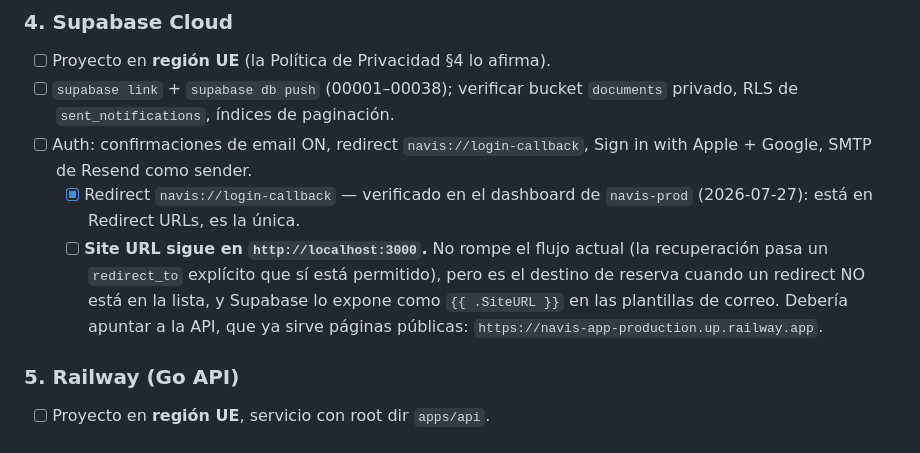
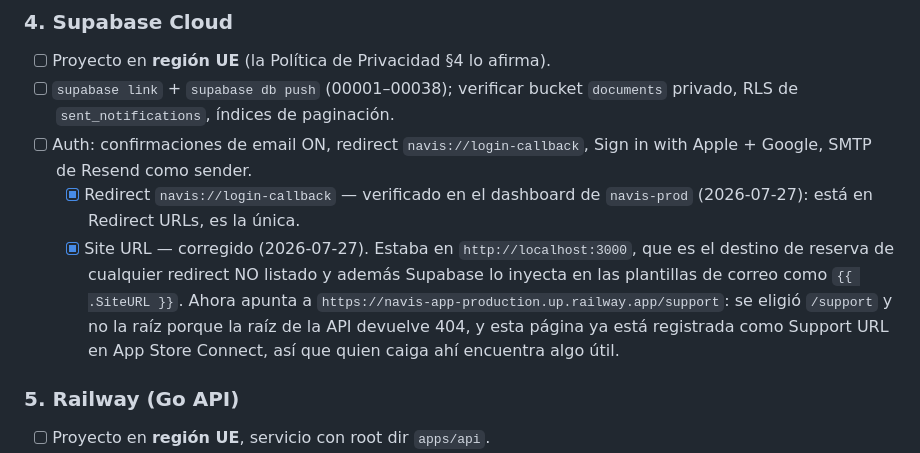
Before and after one commit to Carlos19979/navis-app, a Markdown page: docs/launch-checklist.md, the part around the change. Rendered like a GitHub page.

Commit message:
docs: Site URL corrected in production
Was http://localhost:3000. Set to the API's /support page — the root returns 404
and /support is already the App Store Connect Support URL, so a fallback
redirect lands somewhere useful.

Co-Authored-By: Claude Opus 5 (1M context) <noreply@anthropic.com>

```diff
--- a/docs/launch-checklist.md
+++ b/docs/launch-checklist.md
@@ -66,12 +66,13 @@ este documento es solo el índice de progreso. Actualizado: 2026-07-15.
       Sign in with Apple + Google, SMTP de Resend como sender.
   - [x] Redirect `navis://login-callback` — verificado en el dashboard de
         `navis-prod` (2026-07-27): está en Redirect URLs, es la única.
-  - [ ] **Site URL sigue en `http://localhost:3000`.** No rompe el flujo actual
-        (la recuperación pasa un `redirect_to` explícito que sí está permitido),
-        pero es el destino de reserva cuando un redirect NO está en la lista, y
-        Supabase lo expone como `{{ .SiteURL }}` en las plantillas de correo.
-        Debería apuntar a la API, que ya sirve páginas públicas:
-        `https://navis-app-production.up.railway.app`.
+  - [x] Site URL — corregido (2026-07-27). Estaba en `http://localhost:3000`,
+        que es el destino de reserva de cualquier redirect NO listado y además
+        Supabase lo inyecta en las plantillas de correo como `{{ .SiteURL }}`.
+        Ahora apunta a `https://navis-app-production.up.railway.app/support`:
+        se eligió `/support` y no la raíz porque la raíz de la API devuelve 404,
+        y esta página ya está registrada como Support URL en App Store Connect,
+        así que quien caiga ahí encuentra algo útil.
 
 ### 5. Railway (Go API)
 - [ ] Proyecto en **región UE**, servicio con root dir `apps/api`.
```
